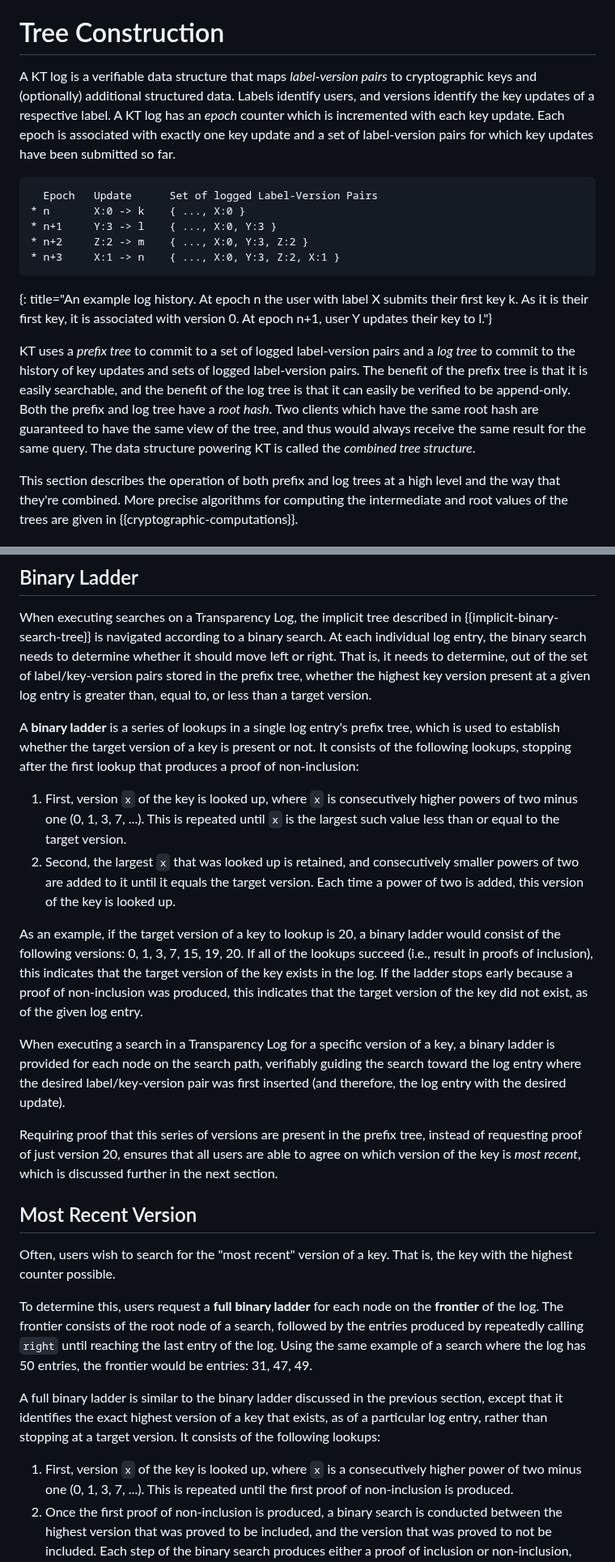
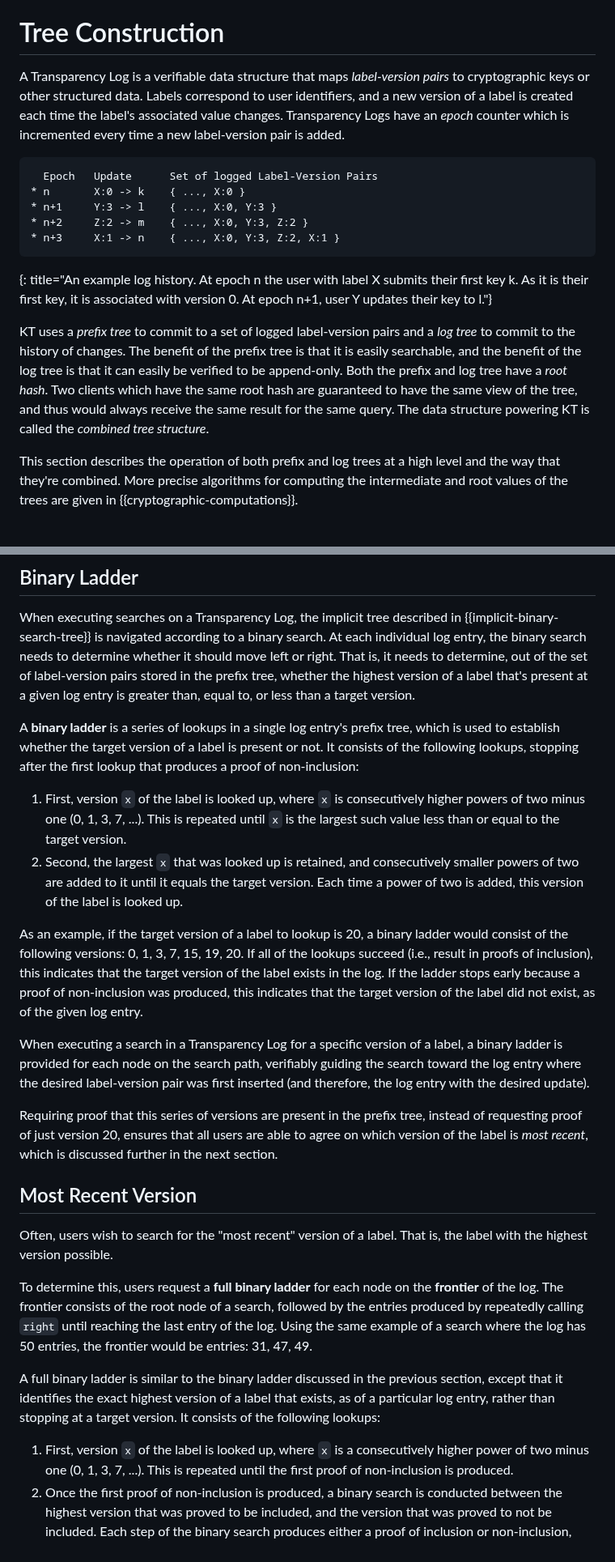
Before and after one commit to Bren2010/draft-keytrans, a Markdown page: draft-keytrans-mcmillion-protocol.md, 2 parts joined by grey strips. Shown at 81% size. Rendered like a GitHub page.

```diff
--- a/draft-keytrans-mcmillion-protocol.md
+++ b/draft-keytrans-mcmillion-protocol.md
@@ -81,12 +81,11 @@ properties are maintained.
 
 # Tree Construction
 
-A KT log is a verifiable data structure that maps *label-version pairs* to
-cryptographic keys and (optionally) additional structured data. Labels identify
-users, and versions identify the key updates of a respective label. A KT log has
-an *epoch* counter which is incremented with each key update. Each epoch is
-associated with exactly one key update and a set of label-version pairs for
-which key updates have been submitted so far.
+A Transparency Log is a verifiable data structure that maps *label-version
+pairs* to cryptographic keys or other structured data. Labels correspond to user
+identifiers, and a new version of a label is created each time the label's
+associated value changes. Transparency Logs have an *epoch* counter which is
+incremented every time a new label-version pair is added.
 
 ~~~
   Epoch   Update      Set of logged Label-Version Pairs
@@ -100,13 +99,12 @@ first key k. As it is their first key, it is associated with version 0. At epoch
 n+1, user Y updates their key to l."}
 
 KT uses a *prefix tree* to commit to a set of logged label-version pairs and a
-*log tree* to commit to the history of key updates and sets of logged
-label-version pairs. The benefit of the prefix tree is that it is easily
-searchable, and the benefit of the log tree is that it can easily be verified to
-be append-only. Both the prefix and log tree have a *root hash*. Two clients
-which have the same root hash are guaranteed to have the same view of the tree,
-and thus would always receive the same result for the same query. The data
-structure powering KT is called the *combined tree structure*.
+*log tree* to commit to the history of changes. The benefit of the prefix tree
+is that it is easily searchable, and the benefit of the log tree is that it can
+easily be verified to be append-only. Both the prefix and log tree have a *root
+hash*. Two clients which have the same root hash are guaranteed to have the same
+view of the tree, and thus would always receive the same result for the same
+query. The data structure powering KT is called the *combined tree structure*.
 
 This section describes the operation of
 both prefix and log trees at a high level and the way that they're combined. More precise algorithms
@@ -474,42 +472,43 @@ When executing searches on a Transparency Log, the implicit tree described in
 {{implicit-binary-search-tree}} is navigated according to a binary search. At
 each individual log entry, the binary search needs to determine whether it
 should move left or right. That is, it needs to determine, out of the set of
-label/key-version pairs stored in the prefix tree, whether the highest key version present
-at a given log entry is greater than, equal to, or less than a target version.
+label-version pairs stored in the prefix tree, whether the highest version of a
+label that's present at a given log entry is greater than, equal to, or less
+than a target version.
 
 A **binary ladder** is a series of lookups in a single log entry's prefix tree,
-which is used to establish whether the target version of a key is present or
+which is used to establish whether the target version of a label is present or
 not. It consists of the following lookups, stopping after the first lookup that
 produces a proof of non-inclusion:
 
-1. First, version `x` of the key is looked up, where `x` is consecutively higher
+1. First, version `x` of the label is looked up, where `x` is consecutively higher
    powers of two minus one (0, 1, 3, 7, ...). This is repeated until `x` is the
    largest such value less than or equal to the target version.
 2. Second, the largest `x` that was looked up is retained, and consecutively
    smaller powers of two are added to it until it equals the target version.
-   Each time a power of two is added, this version of the key is looked up.
+   Each time a power of two is added, this version of the label is looked up.
 
-As an example, if the target version of a key to lookup is 20, a binary ladder
+As an example, if the target version of a label to lookup is 20, a binary ladder
 would consist of the following versions: 0, 1, 3, 7, 15, 19, 20. If all of the
 lookups succeed (i.e., result in proofs of inclusion), this indicates that the
-target version of the key exists in the log. If the ladder stops early because a
+target version of the label exists in the log. If the ladder stops early because a
 proof of non-inclusion was produced, this indicates that the target version of
-the key did not exist, as of the given log entry.
+the label did not exist, as of the given log entry.
 
-When executing a search in a Transparency Log for a specific version of a key, a
+When executing a search in a Transparency Log for a specific version of a label, a
 binary ladder is provided for each node on the search path, verifiably guiding
-the search toward the log entry where the desired label/key-version pair was first
+the search toward the log entry where the desired label-version pair was first
 inserted (and therefore, the log entry with the desired update).
 
 Requiring proof that this series of versions are present in the prefix tree,
 instead of requesting proof of just version 20, ensures that all users are able
-to agree on which version of the key is *most recent*, which is discussed
+to agree on which version of the label is *most recent*, which is discussed
 further in the next section.
 
 ## Most Recent Version
 
-Often, users wish to search for the "most recent" version of a key. That is, the
-key with the highest counter possible.
+Often, users wish to search for the "most recent" version of a label. That is, the
+label with the highest version possible.
 
 To determine this, users request a **full binary ladder** for each
 node on the **frontier** of the log. The frontier consists of the root node of a
@@ -518,11 +517,11 @@ reaching the last entry of the log. Using the same example of a search where the
 log has 50 entries, the frontier would be entries: 31, 47, 49.
 
 A full binary ladder is similar to the binary ladder discussed in the previous
-section, except that it identifies the exact highest version of a key that
+section, except that it identifies the exact highest version of a label that
 exists, as of a particular log entry, rather than stopping at a target version.
 It consists of the following lookups:
 
-1. First, version `x` of the key is looked up, where `x` is a consecutively
+1. First, version `x` of the label is looked up, where `x` is a consecutively
    higher power of two minus one (0, 1, 3, 7, ...). This is repeated until the
    first proof of non-inclusion is produced.
 2. Once the first proof of non-inclusion is produced, a binary search is
```
Also changed, not shown: other parts of draft-keytrans-mcmillion-protocol.md (+89 -81 lines).
